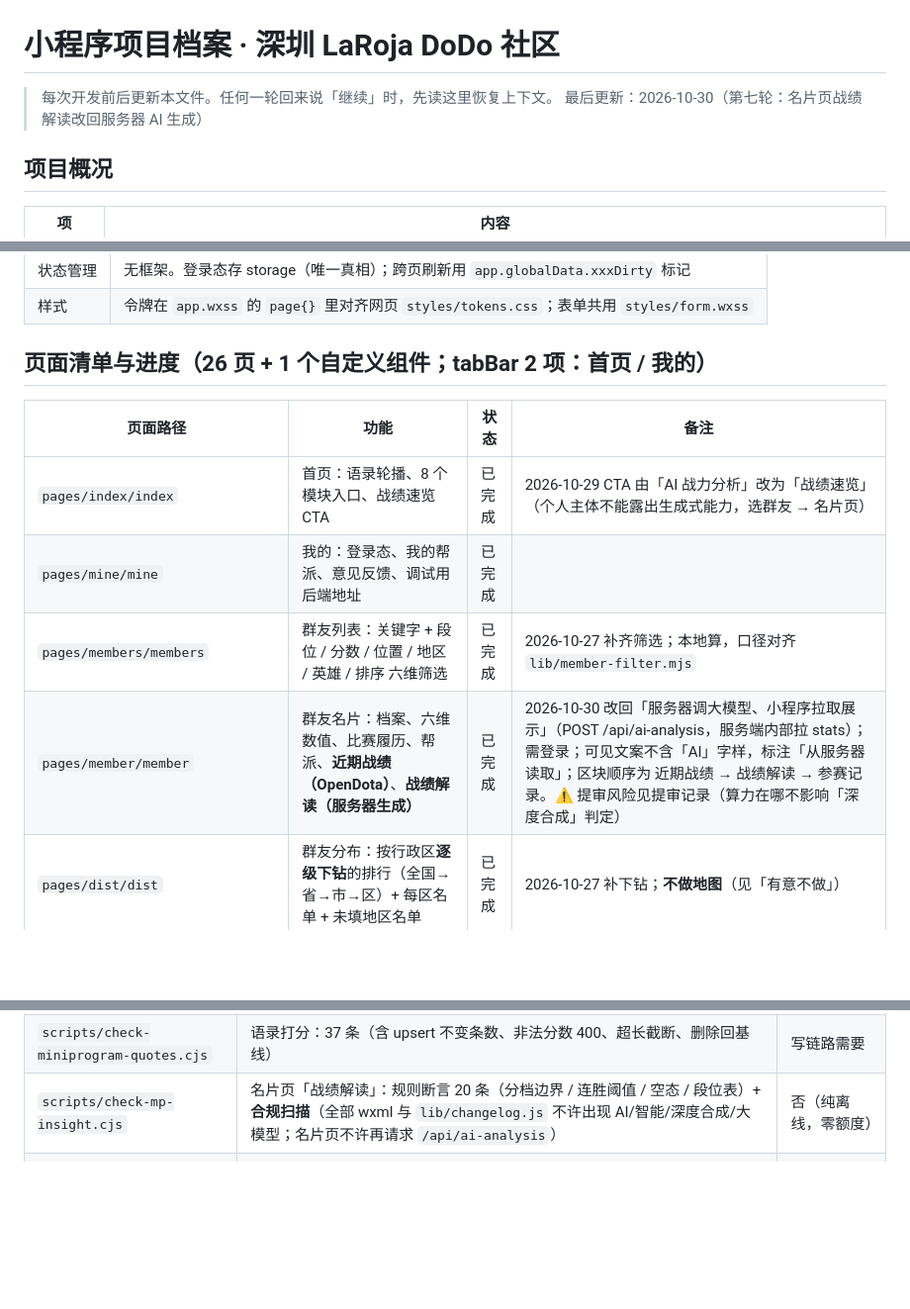
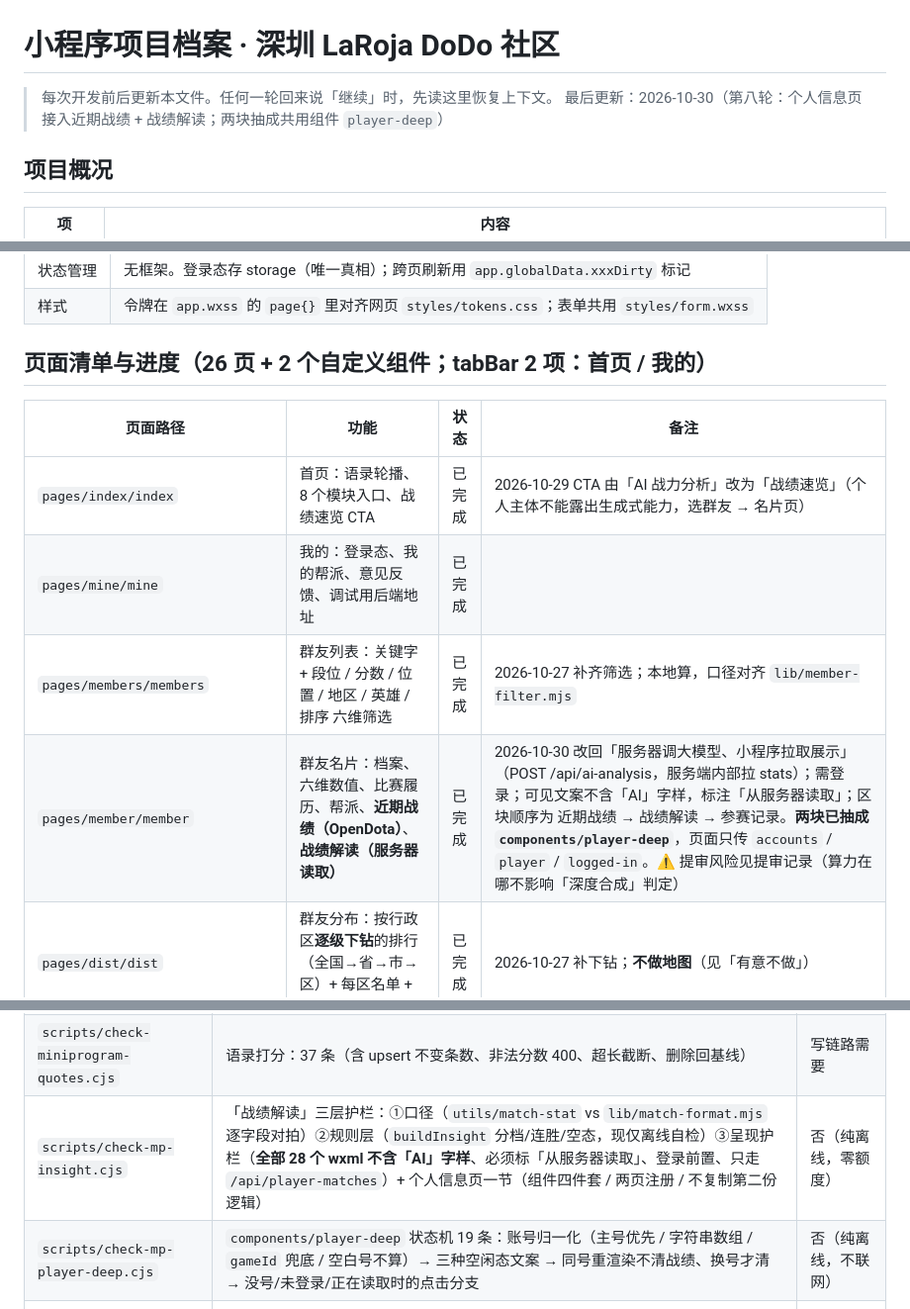
Before and after one commit to dinglegexiaomubiao/playerallocationsystem_next, a Markdown page: 小程序项目档案.md, 3 parts joined by grey strips. Shown at 99% size. Drawn GitHub-style; blank space fills up the shorter version.

Commit message:
docs(mp): 项目档案同步 player-deep 组件与个人信息页战绩入口

```diff
--- a/小程序项目档案.md
+++ b/小程序项目档案.md
@@ -1,7 +1,7 @@
 # 小程序项目档案 · 深圳 LaRoja DoDo 社区
 
 > 每次开发前后更新本文件。任何一轮回来说「继续」时，先读这里恢复上下文。
-> 最后更新：2026-10-30（第七轮：名片页战绩解读改回服务器 AI 生成）
+> 最后更新：2026-10-30（第八轮：个人信息页接入近期战绩 + 战绩解读；两块抽成共用组件 `player-deep`）
 
 ## 项目概况
 
@@ -25,14 +25,14 @@
 | 状态管理 | 无框架。登录态存 storage（唯一真相）；跨页刷新用 `app.globalData.xxxDirty` 标记 |
 | 样式 | 令牌在 `app.wxss` 的 `page{}` 里对齐网页 `styles/tokens.css`；表单共用 `styles/form.wxss` |
 
-## 页面清单与进度（26 页 + 1 个自定义组件；tabBar 2 项：首页 / 我的）
+## 页面清单与进度（26 页 + 2 个自定义组件；tabBar 2 项：首页 / 我的）
 
 | 页面路径 | 功能 | 状态 | 备注 |
 |---|---|---|---|
 | `pages/index/index` | 首页：语录轮播、8 个模块入口、战绩速览 CTA | 已完成 | 2026-10-29 CTA 由「AI 战力分析」改为「战绩速览」（个人主体不能露出生成式能力，选群友 → 名片页） |
 | `pages/mine/mine` | 我的：登录态、我的帮派、意见反馈、调试用后端地址 | 已完成 | |
 | `pages/members/members` | 群友列表：关键字 + 段位 / 分数 / 位置 / 地区 / 英雄 / 排序 六维筛选 | 已完成 | 2026-10-27 补齐筛选；本地算，口径对齐 `lib/member-filter.mjs` |
-| `pages/member/member` | 群友名片：档案、六维数值、比赛履历、帮派、**近期战绩（OpenDota）**、**战绩解读（服务器生成）** | 已完成 | 2026-10-30 改回「服务器调大模型、小程序拉取展示」（POST /api/ai-analysis，服务端内部拉 stats）；需登录；可见文案不含「AI」字样，标注「从服务器读取」；区块顺序为 近期战绩 → 战绩解读 → 参赛记录。⚠ 提审风险见提审记录（算力在哪不影响「深度合成」判定） |
+| `pages/member/member` | 群友名片：档案、六维数值、比赛履历、帮派、**近期战绩（OpenDota）**、**战绩解读（服务器读取）** | 已完成 | 2026-10-30 改回「服务器调大模型、小程序拉取展示」（POST /api/ai-analysis，服务端内部拉 stats）；需登录；可见文案不含「AI」字样，标注「从服务器读取」；区块顺序为 近期战绩 → 战绩解读 → 参赛记录。**两块已抽成 `components/player-deep`**，页面只传 `accounts` / `player` / `logged-in`。⚠ 提审风险见提审记录（算力在哪不影响「深度合成」判定） |
 | `pages/dist/dist` | 群友分布：按行政区**逐级下钻**的排行（全国→省→市→区）+ 每区名单 + 未填地区名单 | 已完成 | 2026-10-27 补下钻；**不做地图**（见「有意不做」） |
 | `pages/tournaments/tournaments` | 赛事列表：状态 4 个 tab（全部/筹备中/进行中/已结束）+ 关键词搜索（赛事名/冠军/赞助） | 已完成 | 2026-10-28 补筛选；本地过滤，分组口径对齐 `lib/tournament-format.mjs` 的 `statusGroup()` |
 | `pages/tournament/tournament` | 赛事详情：名次 / 赛程对阵 / 队伍成员 / 报名名单 + 报名退赛 | 已完成 | 2026-10-27 新增 |
@@ -180,7 +181,8 @@
 | `scripts/check-miniprogram-party.cjs` | 开黑列表 19 条：过期折叠 / 「已过期」标签 / 招募中有报名按钮且真的发 POST / 自己发的有关闭+删除 / 点删除真的发 DELETE / 发布后 dirty 标记触发重拉 | 否（本地假接口） |
 | `scripts/check-miniprogram-members.cjs` | 六维筛选：39 组条件与 `lib/member-filter.mjs` 逐条比对 + facets + 常量口径，42 条断言 | 否（只读线上数据） |
 | `scripts/check-miniprogram-quotes.cjs` | 语录打分：37 条（含 upsert 不变条数、非法分数 400、超长截断、删除回基线） | 写链路需要 |
-| `scripts/check-mp-insight.cjs` | 名片页「战绩解读」：规则断言 20 条（分档边界 / 连胜阈值 / 空态 / 段位表）+ **合规扫描**（全部 wxml 与 `lib/changelog.js` 不许出现 AI/智能/深度合成/大模型；名片页不许再请求 `/api/ai-analysis`） | 否（纯离线，零额度） |
+| `scripts/check-mp-insight.cjs` | 「战绩解读」三层护栏：①口径（`utils/match-stat` vs `lib/match-format.mjs` 逐字段对拍）②规则层（`buildInsight` 分档/连胜/空态，现仅离线自检）③呈现护栏（**全部 28 个 wxml 不含「AI」字样**、必须标「从服务器读取」、登录前置、只走 `/api/player-matches`）+ 个人信息页一节（组件四件套 / 两页注册 / 不复制第二份逻辑） | 否（纯离线，零额度） |
+| `scripts/check-mp-player-deep.cjs` | `components/player-deep` 状态机 19 条：账号归一化（主号优先 / 字符串数组 / `gameId` 兜底 / 空白号不算）→ 三种空闲态文案 → 同号重渲染不清战绩、换号才清 → 没号/未登录/正在读取时的点击分支 | 否（纯离线，不联网） |
 | `scripts/check-mp-sec.cjs` | 内容安全三层：**重点测降级路径** —— 未配置放行 `not-configured`、配了但没 openid 明确 `no-openid`（不去调接口拿 40003）、空文本不打接口、请求头解析（trim/数组/null 不炸） | 否（纯离线，不联网不写库） |
 | `scripts/check-miniprogram-dist.cjs` | 分布页：面包屑/排行/未填名单/三级下钻/不设下级回落 34 条 | 否（只读） |
 | `scripts/check-miniprogram-login.cjs` | 登录跳转：栈深 1/2 下的 reLaunch 与 navigateBack 分流、navigateBack 失败兜底、未登录不误跳，16 条 | 否（纯离线） |
```
Also changed, not shown: other parts of 小程序项目档案.md (+2 -1 lines).
